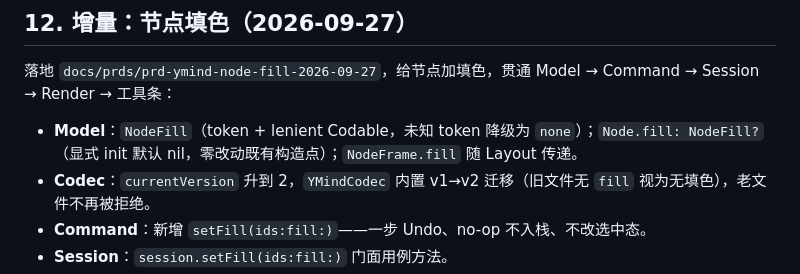
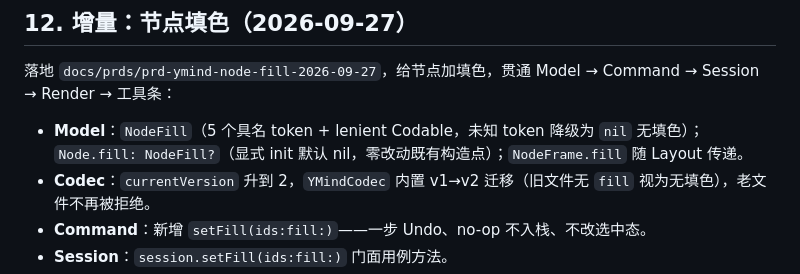
Before and after one commit to LieonShelly/Linva, a Markdown page: docs/架构现状.md, the part around the change. Rendered like a GitHub page.

Commit message:
docs: 修正 §12 NodeFill 未知 token 降级语义（nil 而非 none）

```diff
--- a/docs/架构现状.md
+++ b/docs/架构现状.md
@@ -309,7 +309,7 @@ flowchart TD
 
 落地 `docs/prds/prd-ymind-node-fill-2026-09-27`，给节点加填色，贯通 Model → Command → Session → Render → 工具条：
 
-- **Model**：`NodeFill`（token + lenient Codable，未知 token 降级为 `none`）；`Node.fill: NodeFill?`（显式 init 默认 nil，零改动既有构造点）；`NodeFrame.fill` 随 Layout 传递。
+- **Model**：`NodeFill`（5 个具名 token + lenient Codable，未知 token 降级为 `nil` 无填色）；`Node.fill: NodeFill?`（显式 init 默认 nil，零改动既有构造点）；`NodeFrame.fill` 随 Layout 传递。
 - **Codec**：`currentVersion` 升到 2，`YMindCodec` 内置 v1→v2 迁移（旧文件无 `fill` 视为无填色），老文件不再被拒绝。
 - **Command**：新增 `setFill(ids:fill:)`——一步 Undo、no-op 不入栈、不改选中态。
 - **Session**：`session.setFill(ids:fill:)` 门面用例方法。
```
